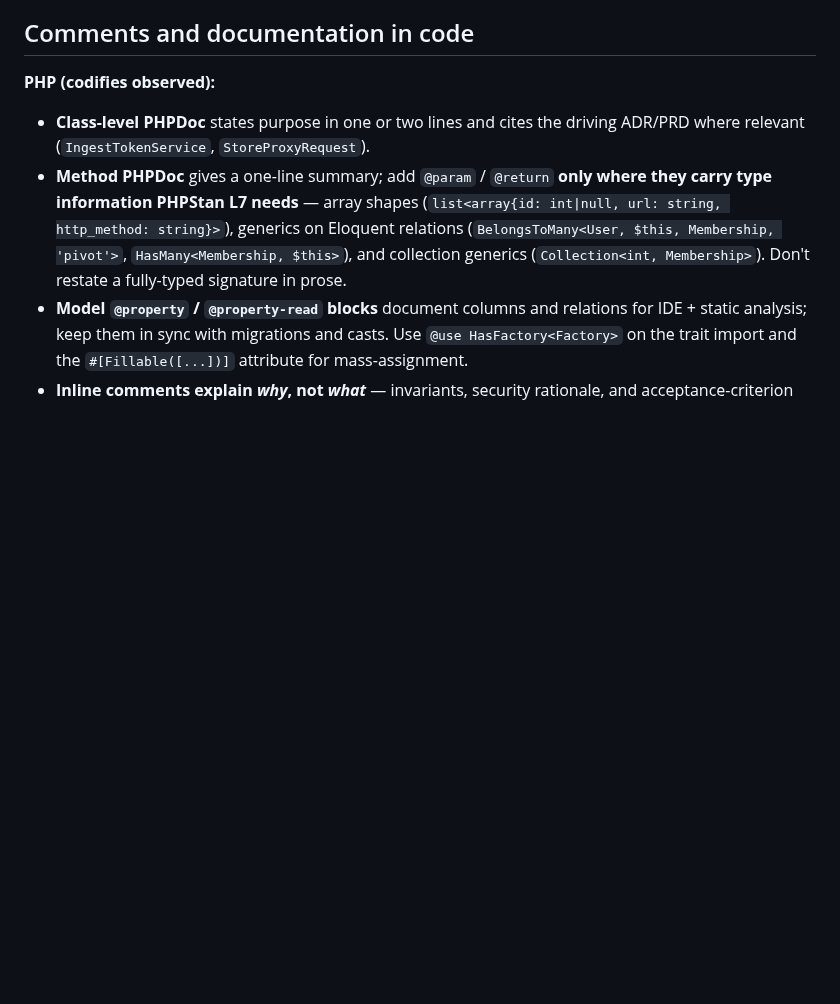
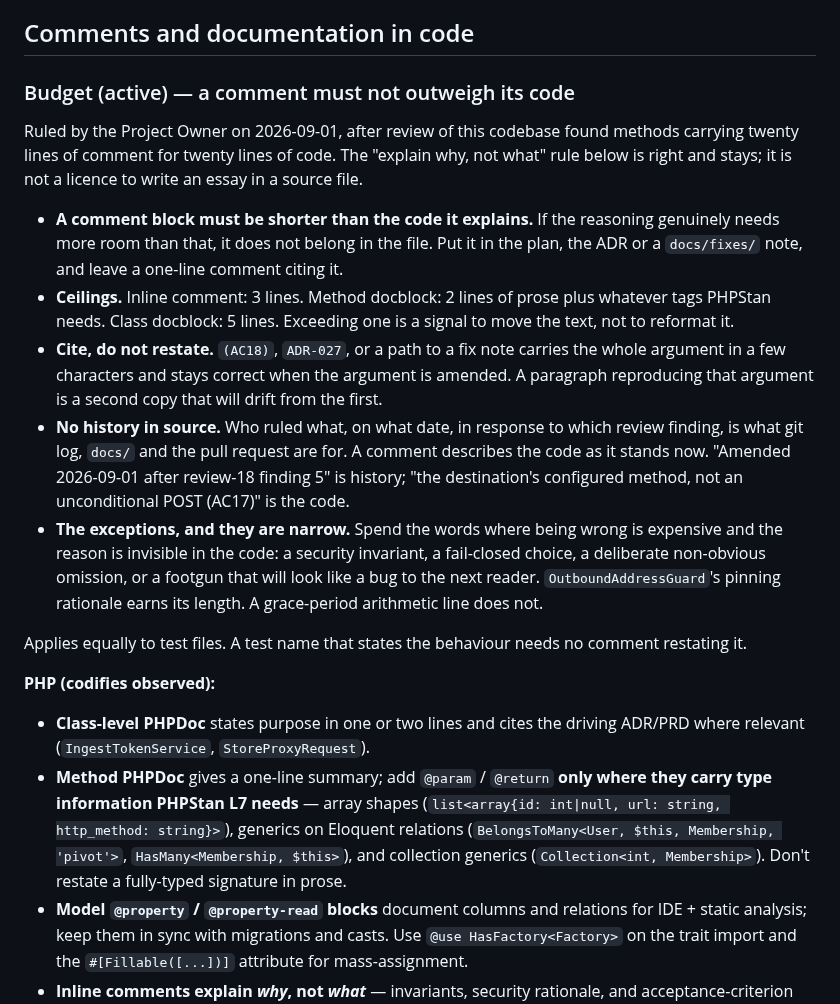
Before and after one commit to J-T-McC/webhook-proxy-service, a Markdown page: docs/standards/coding.md, the part around the change. Rendered like a GitHub page; blank space fills up the shorter version.

Commit message:
docs(standards): put a hard budget on code comments
- a comment block must be shorter than the code it explains; reasoning
  that needs more room goes in the plan, an ADR or a docs/fixes note and
  the comment cites it
- ceilings: 3 lines inline, 2 lines of method prose, 5 lines of class
  docblock. Exceeding one means move the text, not reformat it
- no history in source: who ruled what and when is git, docs/ and the
  pull request, not a comment
- narrow exceptions for security invariants, fail-closed choices and
  deliberate omissions that will read as bugs
- CLAUDE.md's carve-out clarified: written normally means full sentences,
  not written at length

Prompted by review of this codebase finding methods with twenty lines of
comment for twenty lines of code.

Co-Authored-By: Claude Opus 5 (1M context) <noreply@anthropic.com>
Claude-Session: https://claude.ai/code/session_01KW5XwepksrDPe337RNfR7r

```diff
--- a/docs/standards/coding.md
+++ b/docs/standards/coding.md
@@ -190,6 +190,38 @@ never-log list, which is a **codification of the security baseline** (ADR-006,
 
 ## Comments and documentation in code
 
+### Budget (active) — a comment must not outweigh its code
+
+Ruled by the Project Owner on 2026-09-01, after review of this codebase found
+methods carrying twenty lines of comment for twenty lines of code. The
+"explain why, not what" rule below is right and stays; it is not a licence to
+write an essay in a source file.
+
+- **A comment block must be shorter than the code it explains.** If the
+  reasoning genuinely needs more room than that, it does not belong in the
+  file. Put it in the plan, the ADR or a `docs/fixes/` note, and leave a
+  one-line comment citing it.
+- **Ceilings.** Inline comment: 3 lines. Method docblock: 2 lines of prose plus
+  whatever tags PHPStan needs. Class docblock: 5 lines. Exceeding one is a
+  signal to move the text, not to reformat it.
+- **Cite, do not restate.** `(AC18)`, `ADR-027`, or a path to a fix note carries
+  the whole argument in a few characters and stays correct when the argument is
+  amended. A paragraph reproducing that argument is a second copy that will
+  drift from the first.
+- **No history in source.** Who ruled what, on what date, in response to which
+  review finding, is what git log, `docs/` and the pull request are for. A
+  comment describes the code as it stands now. "Amended 2026-09-01 after
+  review-18 finding 5" is history; "the destination's configured method, not an
+  unconditional POST (AC17)" is the code.
+- **The exceptions, and they are narrow.** Spend the words where being wrong is
+  expensive and the reason is invisible in the code: a security invariant, a
+  fail-closed choice, a deliberate non-obvious omission, or a footgun that will
+  look like a bug to the next reader. `OutboundAddressGuard`'s pinning rationale
+  earns its length. A grace-period arithmetic line does not.
+
+Applies equally to test files. A test name that states the behaviour needs no
+comment restating it.
+
 **PHP (codifies observed):**
 - **Class-level PHPDoc** states purpose in one or two lines and cites the driving
   ADR/PRD where relevant (`IngestTokenService`, `StoreProxyRequest`).
```
Also changed, not shown: CLAUDE.md (+5 -1 lines).
